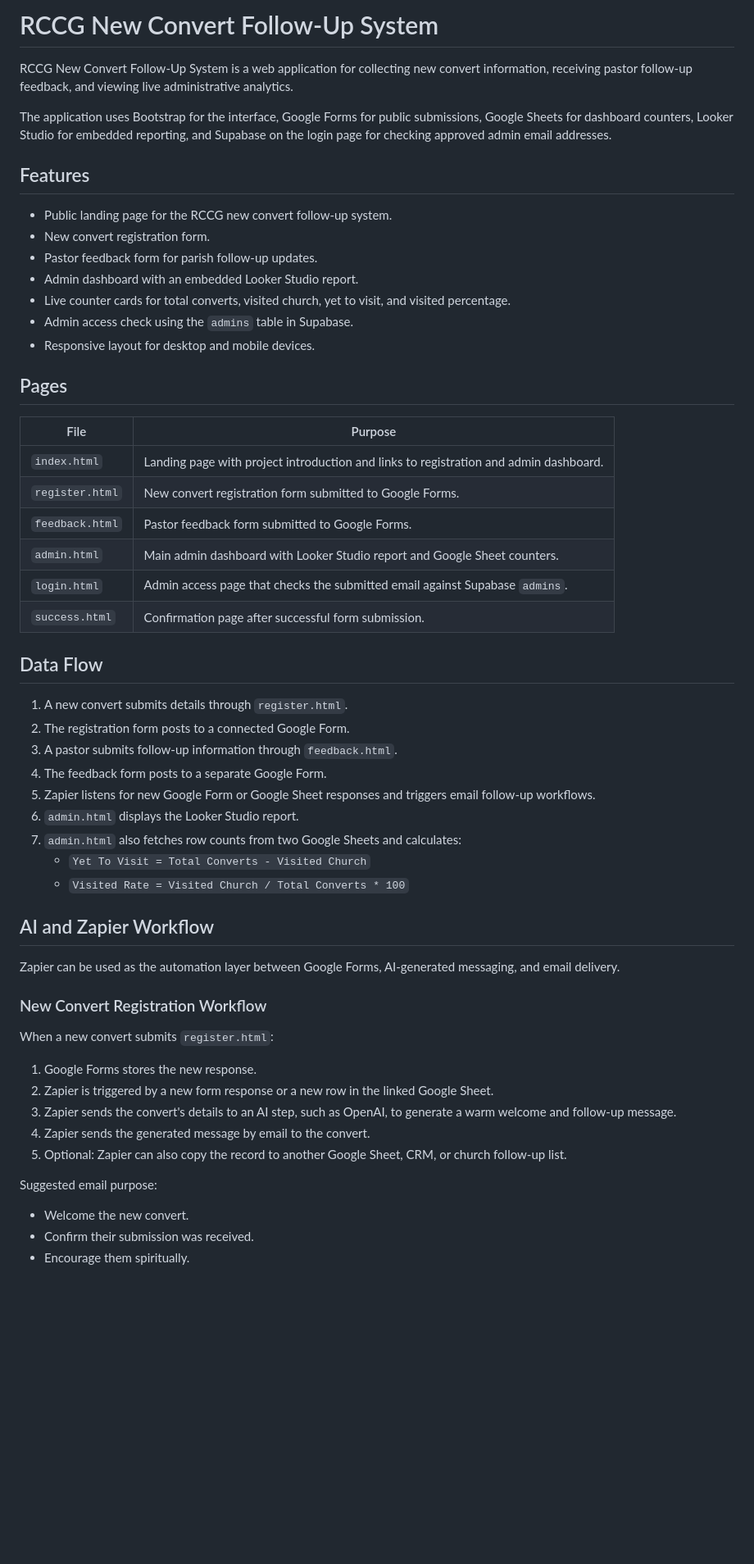
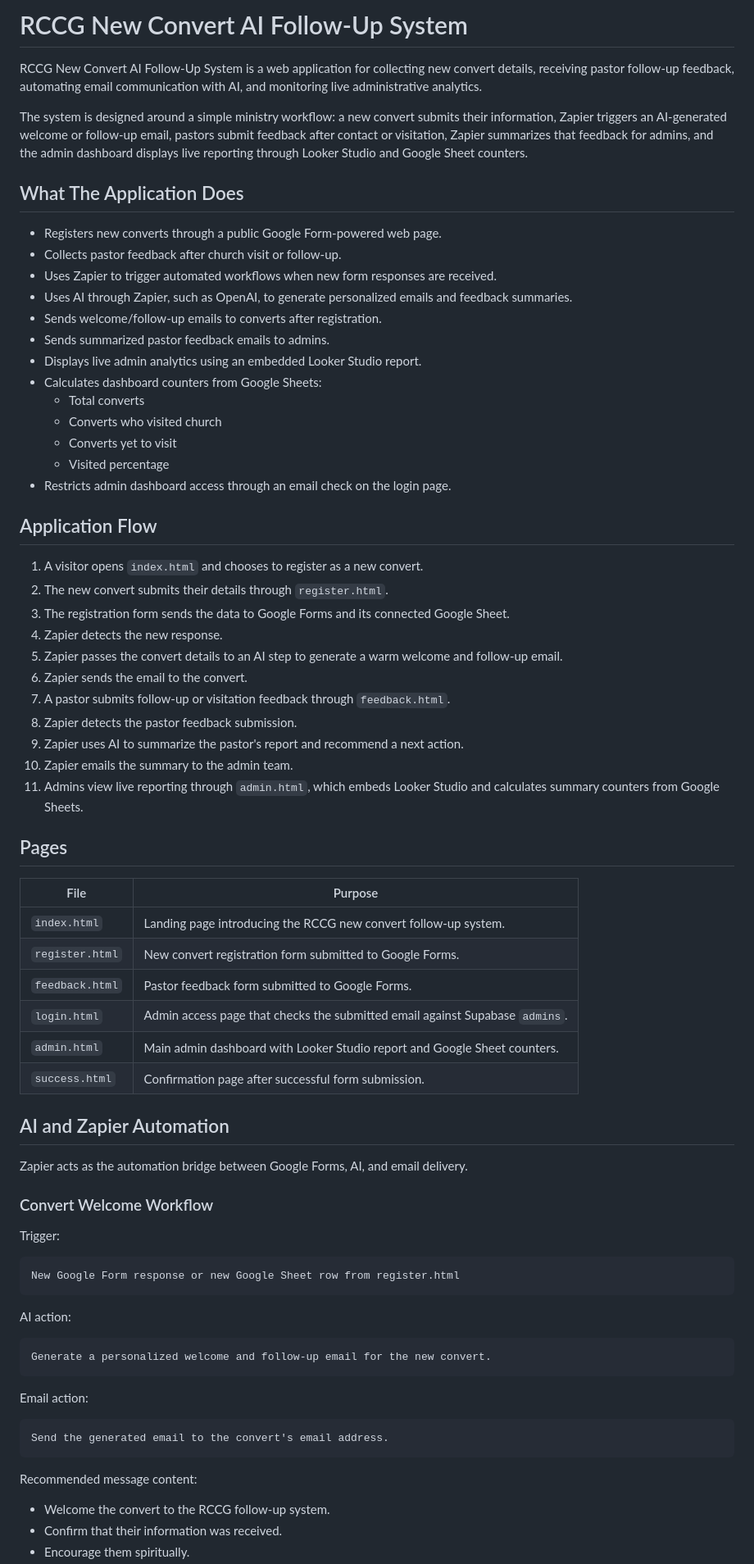
Before and after one commit to GodswillUmoh/convert_ai_web, a Markdown page: README.md, the part around one of its changes. Shown at 82% size. Rendered like a GitHub page; blank space fills up the shorter version.

Commit message:
new_readme.md

````diff
--- a/README.md
+++ b/README.md
@@ -1,58 +1,76 @@
-# RCCG New Convert Follow-Up System
+# RCCG New Convert AI Follow-Up System
 
-RCCG New Convert Follow-Up System is a web application for collecting new convert information, receiving pastor follow-up feedback, and viewing live administrative analytics.
+RCCG New Convert AI Follow-Up System is a web application for collecting new convert details, receiving pastor follow-up feedback, automating email communication with AI, and monitoring live administrative analytics.
 
-The application uses Bootstrap for the interface, Google Forms for public submissions, Google Sheets for dashboard counters, Looker Studio for embedded reporting, and Supabase on the login page for checking approved admin email addresses.
+The system is designed around a simple ministry workflow: a new convert submits their information, Zapier triggers an AI-generated welcome or follow-up email, pastors submit feedback after contact or visitation, Zapier summarizes that feedback for admins, and the admin dashboard displays live reporting through Looker Studio and Google Sheet counters.
 
-## Features
+## What The Application Does
 
-- Public landing page for the RCCG new convert follow-up system.
-- New convert registration form.
-- Pastor feedback form for parish follow-up updates.
-- Admin dashboard with an embedded Looker Studio report.
-- Live counter cards for total converts, visited church, yet to visit, and visited percentage.
-- Admin access check using the `admins` table in Supabase.
-- Responsive layout for desktop and mobile devices.
+- Registers new converts through a public Google Form-powered web page.
+- Collects pastor feedback after church visit or follow-up.
+- Uses Zapier to trigger automated workflows when new form responses are received.
+- Uses AI through Zapier, such as OpenAI, to generate personalized emails and feedback summaries.
+- Sends welcome/follow-up emails to converts after registration.
+- Sends summarized pastor feedback emails to admins.
+- Displays live admin analytics using an embedded Looker Studio report.
+- Calculates dashboard counters from Google Sheets:
+  - Total converts
+  - Converts who visited church
+  - Converts yet to visit
+  - Visited percentage
+- Restricts admin dashboard access through an email check on the login page.
+
+## Application Flow
+
+1. A visitor opens `index.html` and chooses to register as a new convert.
+2. The new convert submits their details through `register.html`.
+3. The registration form sends the data to Google Forms and its connected Google Sheet.
+4. Zapier detects the new response.
+5. Zapier passes the convert details to an AI step to generate a warm welcome and follow-up email.
+6. Zapier sends the email to the convert.
+7. A pastor submits follow-up or visitation feedback through `feedback.html`.
+8. Zapier detects the pastor feedback submission.
+9. Zapier uses AI to summarize the pastor's report and recommend a next action.
+10. Zapier emails the summary to the admin team.
+11. Admins view live reporting through `admin.html`, which embeds Looker Studio and calculates summary counters from Google Sheets.
 
 ## Pages
 
 | File | Purpose |
 | --- | --- |
-| `index.html` | Landing page with project introduction and links to registration and admin dashboard. |
+| `index.html` | Landing page introducing the RCCG new convert follow-up system. |
 | `register.html` | New convert registration form submitted to Google Forms. |
 | `feedback.html` | Pastor feedback form submitted to Google Forms. |
+| `login.html` | Admin access page that checks the submitted email against Supabase `admins`. |
 | `admin.html` | Main admin dashboard with Looker Studio report and Google Sheet counters. |
-| `login.html` | Admin access page that checks the submitted email against Supabase `admins`. |
 | `success.html` | Confirmation page after successful form submission. |
 
-## Data Flow
+## AI and Zapier Automation
 
-1. A new convert submits details through `register.html`.
-2. The registration form posts to a connected Google Form.
-3. A pastor submits follow-up information through `feedback.html`.
-4. The feedback form posts to a separate Google Form.
-5. Zapier listens for new Google Form or Google Sheet responses and triggers email follow-up workflows.
-6. `admin.html` displays the Looker Studio report.
-7. `admin.html` also fetches row counts from two Google Sheets and calculates:
-   - `Yet To Visit = Total Converts - Visited Church`
-   - `Visited Rate = Visited Church / Total Converts * 100`
+Zapier acts as the automation bridge between Google Forms, AI, and email delivery.
 
-## AI and Zapier Workflow
+### Convert Welcome Workflow
 
-Zapier can be used as the automation layer between Google Forms, AI-generated messaging, and email delivery.
+Trigger:
 
-### New Convert Registration Workflow
+```text
+New Google Form response or new Google Sheet row from register.html
+```
 
-When a new convert submits `register.html`:
+AI action:
 
-1. Google Forms stores the new response.
-2. Zapier is triggered by a new form response or a new row in the linked Google Sheet.
-3. Zapier sends the convert's details to an AI step, such as OpenAI, to generate a warm welcome and follow-up message.
-4. Zapier sends the generated message by email to the convert.
-5. Optional: Zapier can also copy the record to another Google Sheet, CRM, or church follow-up list.
+```text
+Generate a personalized welcome and follow-up email for the new convert.
+```
 
-Suggested email purpose:
+Email action:
 
-- Welcome the new convert.
-- Confirm their submission was received.
+```text
+Send the generated email to the convert's email address.
+```
+
+Recommended message content:
+
+- Welcome the convert to the RCCG follow-up system.
+- Confirm that their information was received.
 - Encourage them spiritually.
````
Also changed, not shown: other parts of README.md (+59 -33 lines).
